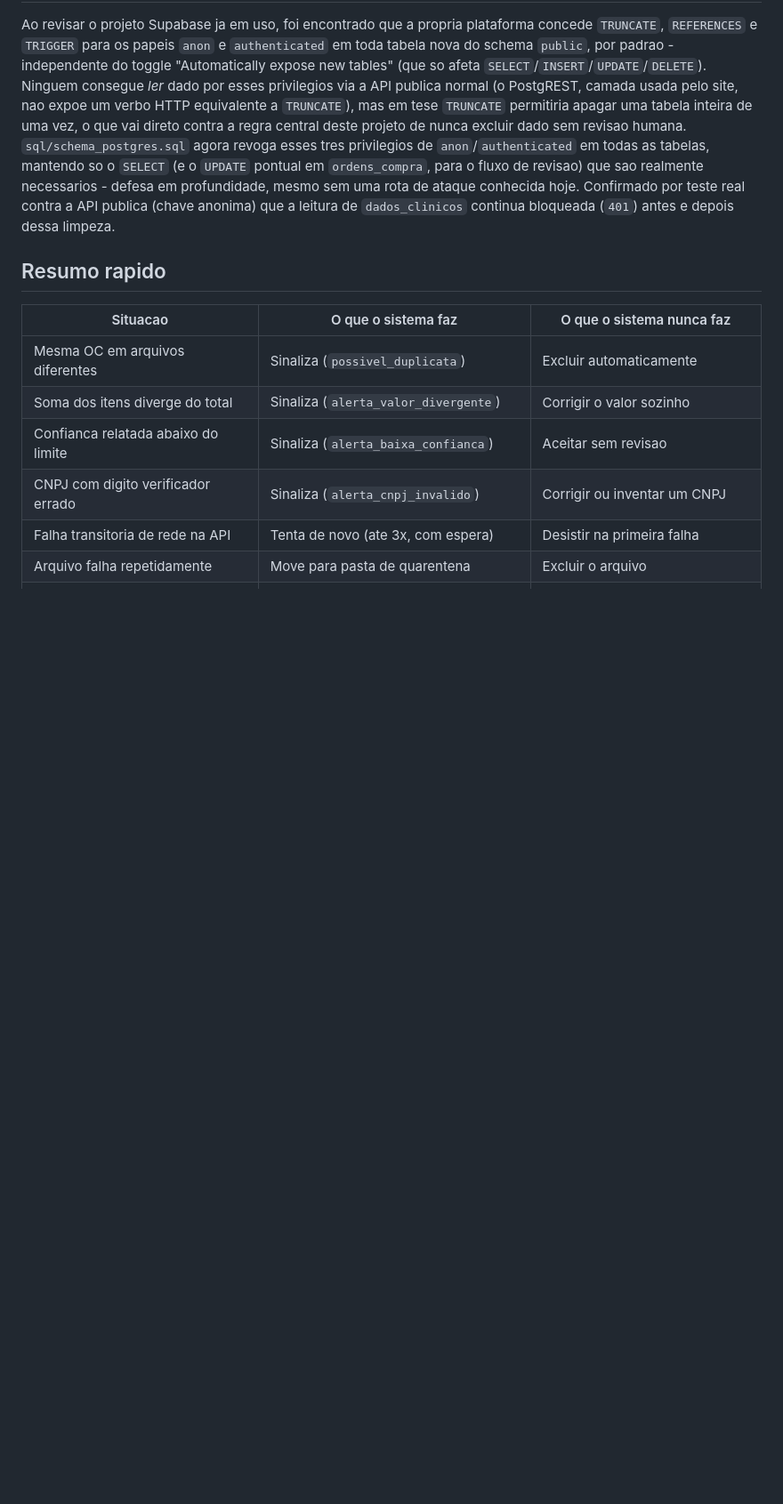
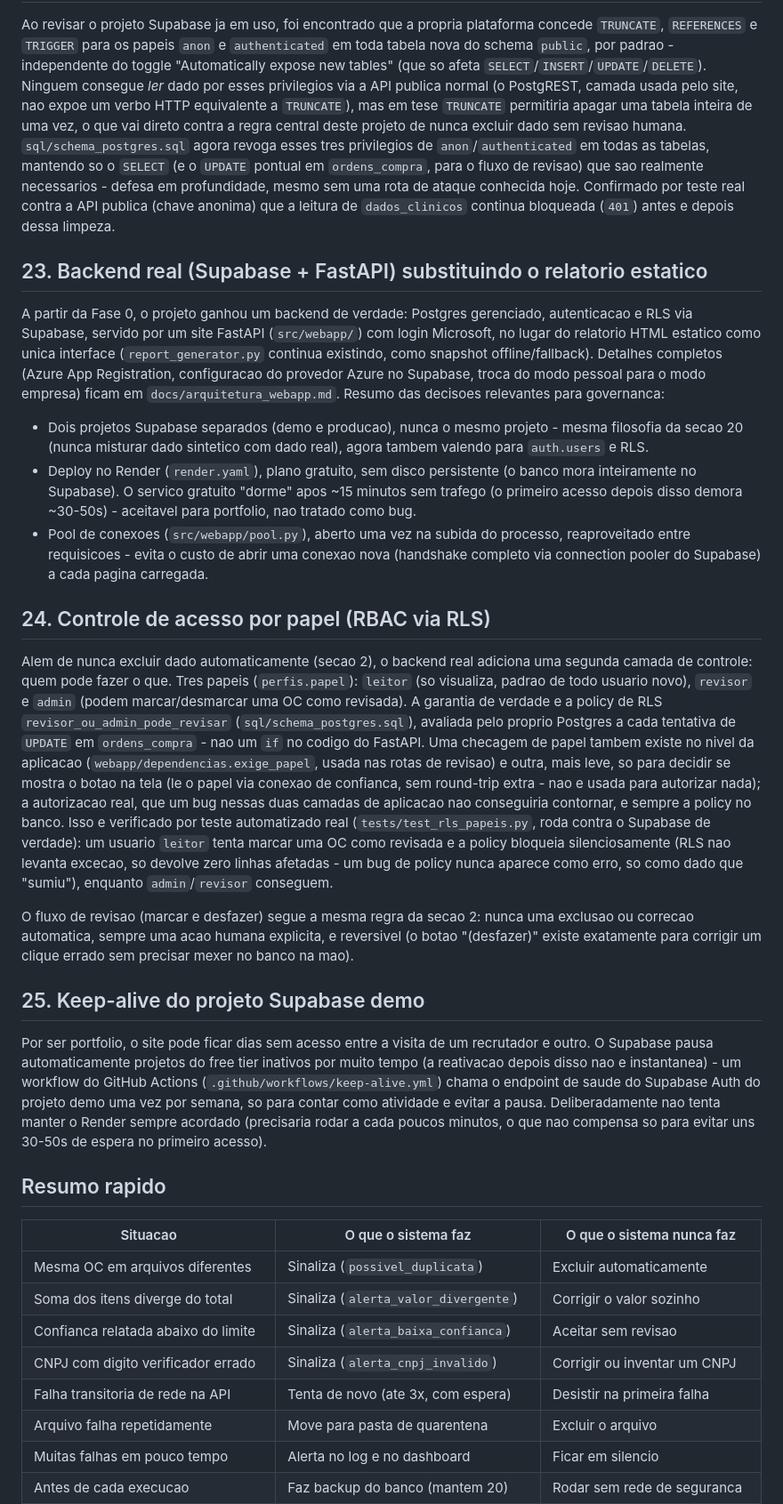
Before and after one commit to madufreitaas/oc-agent-automation, a Markdown page: docs/boas_praticas_e_governanca.md, the part around one of its changes. Shown at 89% size. Rendered like a GitHub page; blank space fills up the shorter version.

```diff
--- a/docs/boas_praticas_e_governanca.md
+++ b/docs/boas_praticas_e_governanca.md
@@ -103,6 +107,24 @@ Uma versao anterior do relatorio HTML chegou a embutir a imagem da primeira pagi
 
 Ao revisar o projeto Supabase ja em uso, foi encontrado que a propria plataforma concede `TRUNCATE`, `REFERENCES` e `TRIGGER` para os papeis `anon` e `authenticated` em toda tabela nova do schema `public`, por padrao - independente do toggle "Automatically expose new tables" (que so afeta `SELECT`/`INSERT`/`UPDATE`/`DELETE`). Ninguem consegue *ler* dado por esses privilegios via a API publica normal (o PostgREST, camada usada pelo site, nao expoe um verbo HTTP equivalente a `TRUNCATE`), mas em tese `TRUNCATE` permitiria apagar uma tabela inteira de uma vez, o que vai direto contra a regra central deste projeto de nunca excluir dado sem revisao humana. `sql/schema_postgres.sql` agora revoga esses tres privilegios de `anon`/`authenticated` em todas as tabelas, mantendo so o `SELECT` (e o `UPDATE` pontual em `ordens_compra`, para o fluxo de revisao) que sao realmente necessarios - defesa em profundidade, mesmo sem uma rota de ataque conhecida hoje. Confirmado por teste real contra a API publica (chave anonima) que a leitura de `dados_clinicos` continua bloqueada (`401`) antes e depois dessa limpeza.
 
+## 23. Backend real (Supabase + FastAPI) substituindo o relatorio estatico
+
+A partir da Fase 0, o projeto ganhou um backend de verdade: Postgres gerenciado, autenticacao e RLS via Supabase, servido por um site FastAPI (`src/webapp/`) com login Microsoft, no lugar do relatorio HTML estatico como unica interface (`report_generator.py` continua existindo, como snapshot offline/fallback). Detalhes completos (Azure App Registration, configuracao do provedor Azure no Supabase, troca do modo pessoal para o modo empresa) ficam em `docs/arquitetura_webapp.md`. Resumo das decisoes relevantes para governanca:
+
+- Dois projetos Supabase separados (demo e producao), nunca o mesmo projeto - mesma filosofia da secao 20 (nunca misturar dado sintetico com dado real), agora tambem valendo para `auth.users` e RLS.
+- Deploy no Render (`render.yaml`), plano gratuito, sem disco persistente (o banco mora inteiramente no Supabase). O servico gratuito "dorme" apos ~15 minutos sem trafego (o primeiro acesso depois disso demora ~30-50s) - aceitavel para portfolio, nao tratado como bug.
+- Pool de conexoes (`src/webapp/pool.py`), aberto uma vez na subida do processo, reaproveitado entre requisicoes - evita o custo de abrir uma conexao nova (handshake completo via connection pooler do Supabase) a cada pagina carregada.
+
+## 24. Controle de acesso por papel (RBAC via RLS)
+
+Alem de nunca excluir dado automaticamente (secao 2), o backend real adiciona uma segunda camada de controle: quem pode fazer o que. Tres papeis (`perfis.papel`): `leitor` (so visualiza, padrao de todo usuario novo), `revisor` e `admin` (podem marcar/desmarcar uma OC como revisada). A garantia de verdade e a policy de RLS `revisor_ou_admin_pode_revisar` (`sql/schema_postgres.sql`), avaliada pelo proprio Postgres a cada tentativa de `UPDATE` em `ordens_compra` - nao um `if` no codigo do FastAPI. Uma checagem de papel tambem existe no nivel da aplicacao (`webapp/dependencias.exige_papel`, usada nas rotas de revisao) e outra, mais leve, so para decidir se mostra o botao na tela (le o papel via conexao de confianca, sem round-trip extra - nao e usada para autorizar nada); a autorizacao real, que um bug nessas duas camadas de aplicacao nao conseguiria contornar, e sempre a policy no banco. Isso e verificado por teste automatizado real (`tests/test_rls_papeis.py`, roda contra o Supabase de verdade): um usuario `leitor` tenta marcar uma OC como revisada e a policy bloqueia silenciosamente (RLS nao levanta excecao, so devolve zero linhas afetadas - um bug de policy nunca aparece como erro, so como dado que "sumiu"), enquanto `admin`/`revisor` conseguem.
+
+O fluxo de revisao (marcar e desfazer) segue a mesma regra da secao 2: nunca uma exclusao ou correcao automatica, sempre uma acao humana explicita, e reversivel (o botao "(desfazer)" existe exatamente para corrigir um clique errado sem precisar mexer no banco na mao).
+
+## 25. Keep-alive do projeto Supabase demo
+
+Por ser portfolio, o site pode ficar dias sem acesso entre a visita de um recrutador e outro. O Supabase pausa automaticamente projetos do free tier inativos por muito tempo (a reativacao depois disso nao e instantanea) - um workflow do GitHub Actions (`.github/workflows/keep-alive.yml`) chama o endpoint de saude do Supabase Auth do projeto demo uma vez por semana, so para contar como atividade e evitar a pausa. Deliberadamente nao tenta manter o Render sempre acordado (precisaria rodar a cada poucos minutos, o que nao compensa so para evitar uns 30-50s de espera no primeiro acesso).
+
 ## Resumo rapido
 
 | Situacao | O que o sistema faz | O que o sistema nunca faz |
```
Also changed, not shown: other parts of docs/boas_praticas_e_governanca.md (+12 -6 lines), README.md (+2 -0 lines), docs/arquitetura_webapp.md (added, +105 -0 lines).
